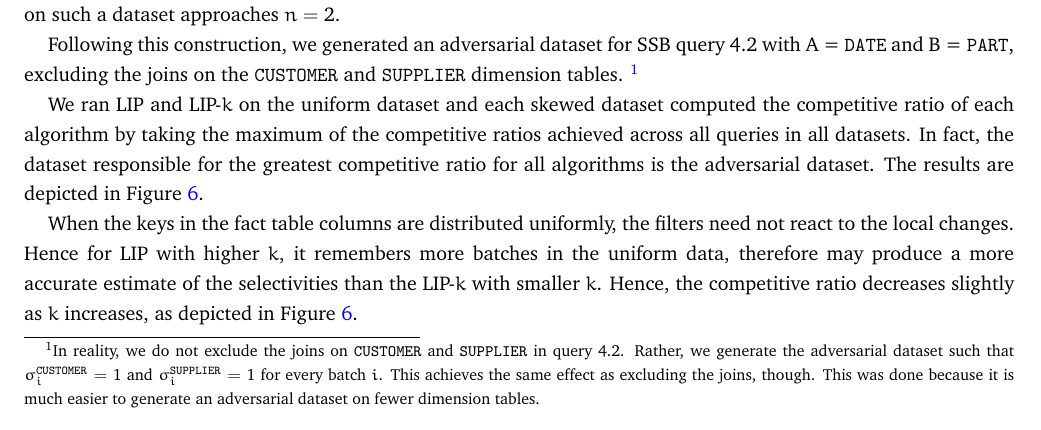
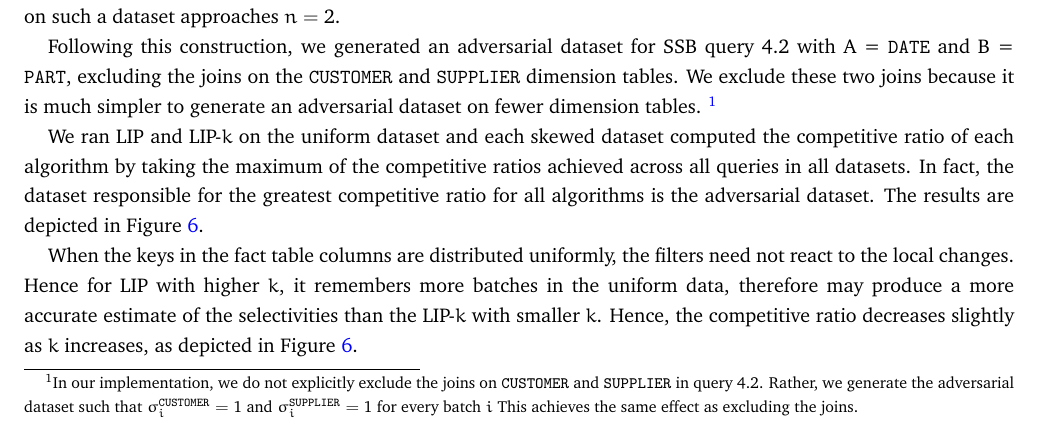
Before and after one commit to NicholasCorrado/LIP, a LaTeX document (doc/rep.tex, which reads doc/empirical.tex): part of page 10 of 13, cut so that both start at the same text. Compiled offline with pdfLaTeX.

Commit message:
Added to description of adversarial dataset construction

```diff
--- a/doc/empirical.tex
+++ b/doc/empirical.tex
@@ -224,10 +224,10 @@ As the number of batches in the fact table increases, the competitve ratio of LI
 
 Following this construction, we generated an adversarial dataset for SSB query 4.2 with A = \texttt{DATE} and B = \texttt{PART},
 excluding the joins on the \texttt{CUSTOMER} and \texttt{SUPPLIER} dimension tables.
-\footnote{In reality, we do not exclude the joins on \texttt{CUSTOMER} and \texttt{SUPPLIER} in query 4.2.
-Rather, we generate the adversarial dataset such that $\sigma_i^{\texttt{CUSTOMER}}=1$ and $\sigma_i^{\texttt{SUPPLIER}}=1$ for every batch $i$.
-This achieves the same effect as excluding the joins, though.
-This was done because it is much easier to generate an adversarial dataset on fewer dimension tables.}
+We exclude these two joins because it is much simpler to generate an adversarial dataset on fewer dimension tables.
+\footnote{In our implementation, we do not explicitly exclude the joins on \texttt{CUSTOMER} and \texttt{SUPPLIER} in query 4.2.
+Rather, we generate the adversarial dataset such that $\sigma_i^{\texttt{CUSTOMER}}=1$ and $\sigma_i^{\texttt{SUPPLIER}}=1$ for every batch $i$
+This achieves the same effect as excluding the joins.}
 
 
 
```
Also changed, not shown: doc/rep.pdf.
